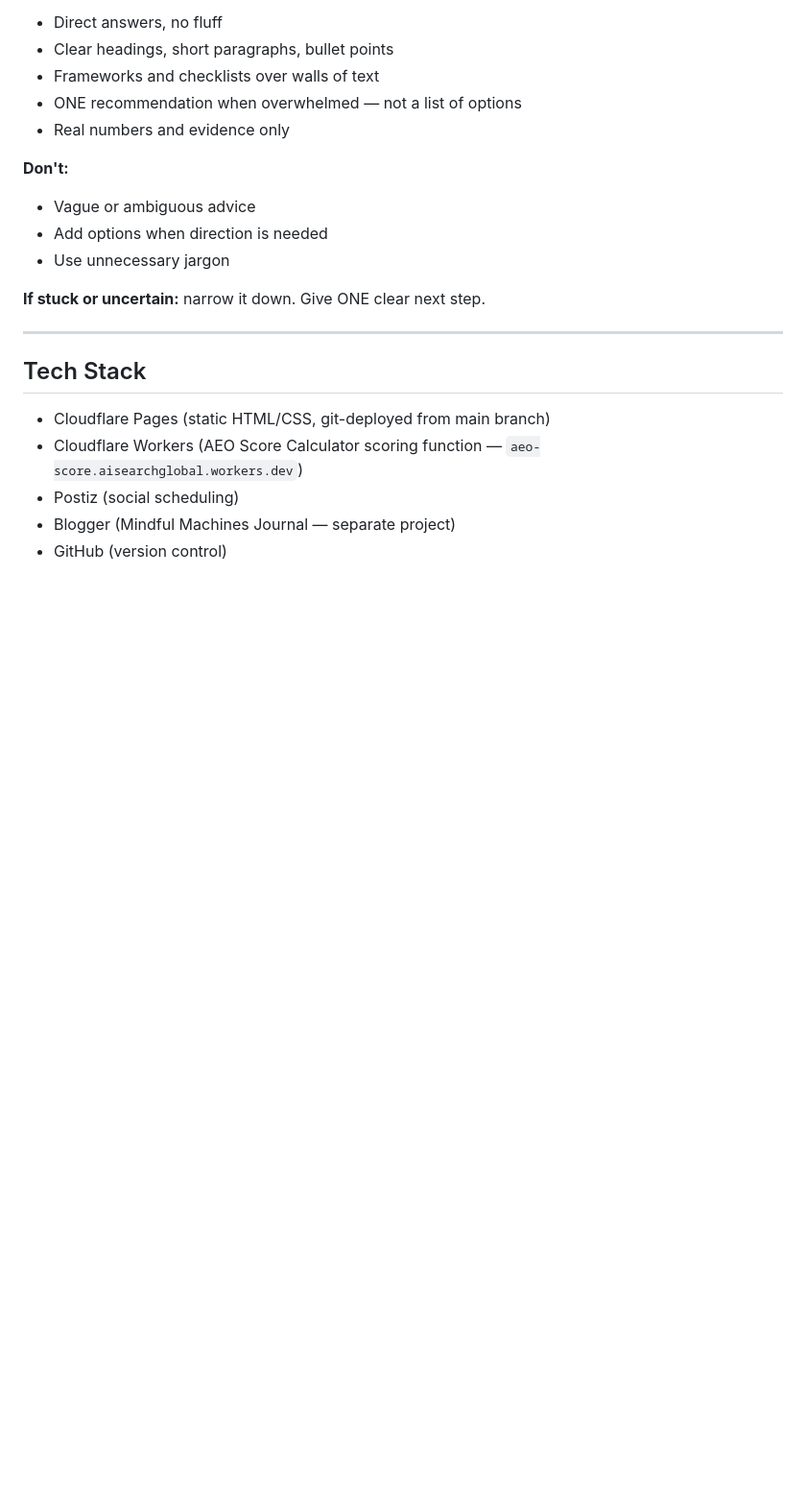
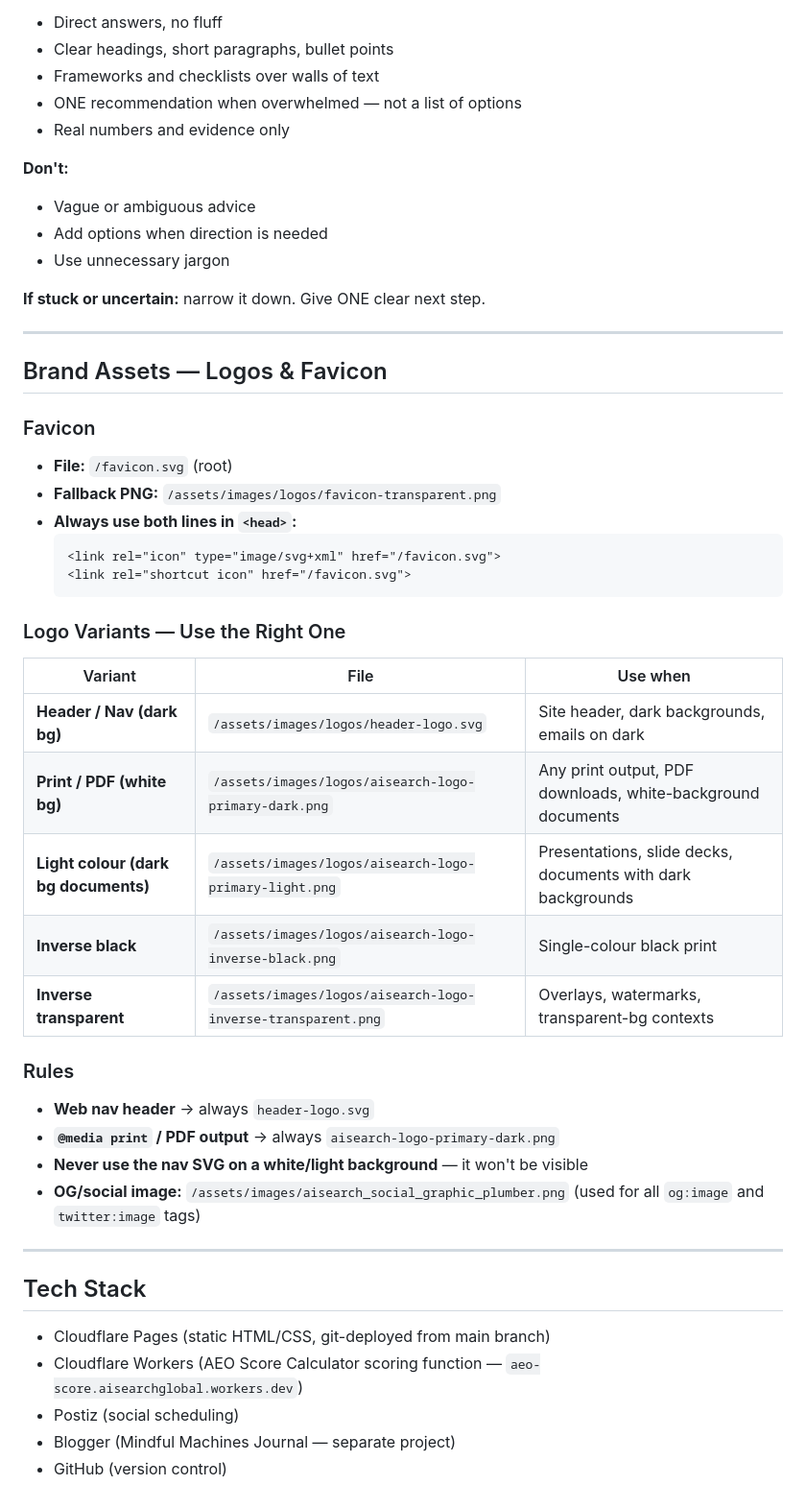
Before and after one commit to aisearch-global/AiSearch.Global, a Markdown page: CLAUDE.md, the part around the change. Shown at 96% size. Rendered like a GitHub page; blank space fills up the shorter version.

Commit message:
Document logo variants, favicon, and usage rules in CLAUDE.md
Adds a Brand Assets section covering all 5 logo files, when to use each,
the correct favicon snippet, and OG image reference — so future work
always picks the right asset without guessing.

Co-Authored-By: Claude Sonnet 4.6 <noreply@anthropic.com>

````diff
--- a/CLAUDE.md
+++ b/CLAUDE.md
@@ -112,6 +112,35 @@ First client: Dr Sid Mohandas (brother) — AEO-compliant website built for test
 
 ---
 
+## Brand Assets — Logos & Favicon
+
+### Favicon
+- **File:** `/favicon.svg` (root)
+- **Fallback PNG:** `/assets/images/logos/favicon-transparent.png`
+- **Always use both lines in `<head>`:**
+  ```html
+  <link rel="icon" type="image/svg+xml" href="/favicon.svg">
+  <link rel="shortcut icon" href="/favicon.svg">
+  ```
+
+### Logo Variants — Use the Right One
+
+| Variant | File | Use when |
+|---|---|---|
+| **Header / Nav (dark bg)** | `/assets/images/logos/header-logo.svg` | Site header, dark backgrounds, emails on dark |
+| **Print / PDF (white bg)** | `/assets/images/logos/aisearch-logo-primary-dark.png` | Any print output, PDF downloads, white-background documents |
+| **Light colour (dark bg documents)** | `/assets/images/logos/aisearch-logo-primary-light.png` | Presentations, slide decks, documents with dark backgrounds |
+| **Inverse black** | `/assets/images/logos/aisearch-logo-inverse-black.png` | Single-colour black print |
+| **Inverse transparent** | `/assets/images/logos/aisearch-logo-inverse-transparent.png` | Overlays, watermarks, transparent-bg contexts |
+
+### Rules
+- **Web nav header** → always `header-logo.svg`
+- **`@media print` / PDF output** → always `aisearch-logo-primary-dark.png`
+- **Never use the nav SVG on a white/light background** — it won't be visible
+- **OG/social image:** `/assets/images/aisearch_social_graphic_plumber.png` (used for all `og:image` and `twitter:image` tags)
+
+---
+
 ## Tech Stack
 
 - Cloudflare Pages (static HTML/CSS, git-deployed from main branch)
````
